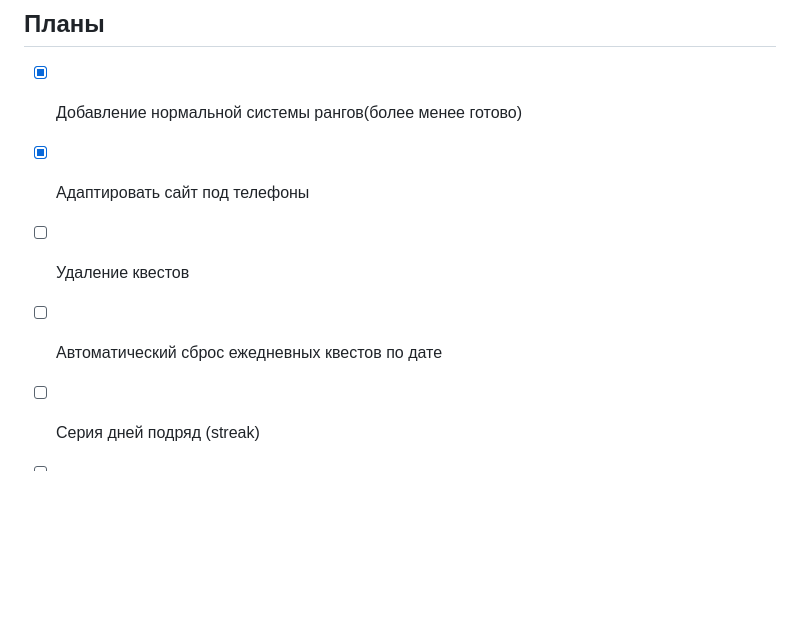
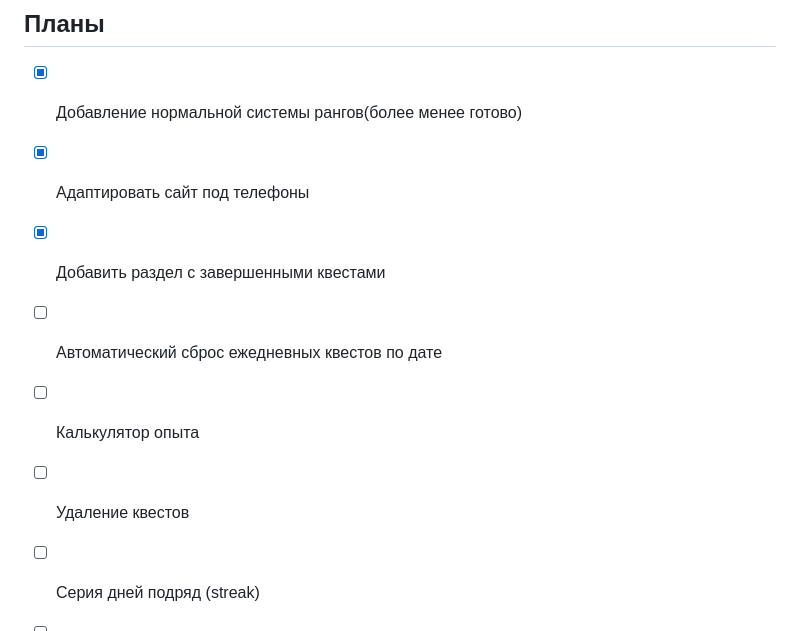
Before and after one commit to ceftan/questlog, a Markdown page: README.md, the part around the change. Rendered like a GitHub page; blank space fills up the shorter version.

```diff
--- a/README.md
+++ b/README.md
@@ -82,8 +82,10 @@ QuestLog превращает обычный список дел в RPG-прок
 ## Планы
 - [x] Добавление нормальной системы рангов(более менее готово)
 - [x] Адаптировать сайт под телефоны
+- [x] Добавить раздел с завершенными квестами
+- [ ] Автоматический сброс ежедневных квестов по дате
+- [ ] Калькулятор опыта
 - [ ] Удаление квестов
-- [ ] Автоматический сброс ежедневных квестов по дате
 - [ ] Серия дней подряд (streak)
 - [ ] Статистика по дням
 - [ ] Прогресс-бар
```
